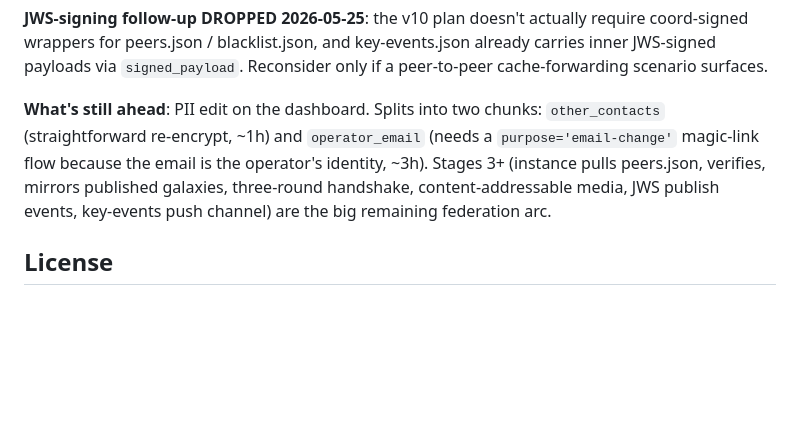
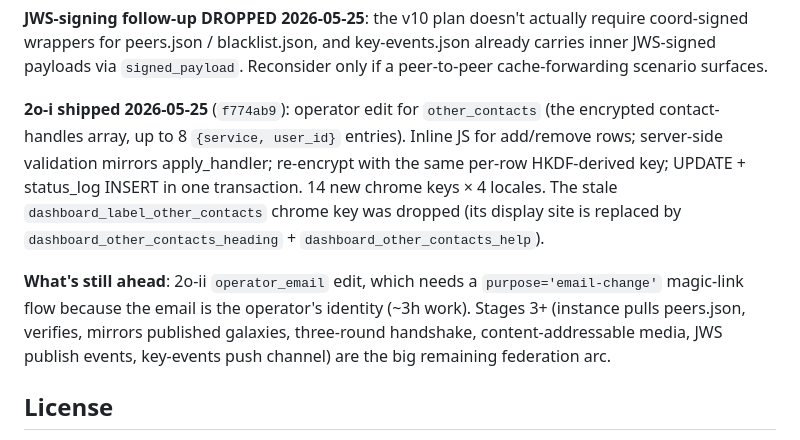
Before and after one commit to theagitist/telaris_website, a Markdown page: CLAUDE.md, the part around the change. Drawn GitHub-style; blank space fills up the shorter version.

Commit message:
docs: 2o-i shipped (other_contacts edit)

```diff
--- a/CLAUDE.md
+++ b/CLAUDE.md
@@ -164,7 +164,9 @@ Design at `~/apps/obsidian/Academia/Projects/Telaris/Architecture/P2P federation
 
 **JWS-signing follow-up DROPPED 2026-05-25**: the v10 plan doesn't actually require coord-signed wrappers for peers.json / blacklist.json, and key-events.json already carries inner JWS-signed payloads via `signed_payload`. Reconsider only if a peer-to-peer cache-forwarding scenario surfaces.
 
-**What's still ahead**: PII edit on the dashboard. Splits into two chunks: `other_contacts` (straightforward re-encrypt, ~1h) and `operator_email` (needs a `purpose='email-change'` magic-link flow because the email is the operator's identity, ~3h). Stages 3+ (instance pulls peers.json, verifies, mirrors published galaxies, three-round handshake, content-addressable media, JWS publish events, key-events push channel) are the big remaining federation arc.
+**2o-i shipped 2026-05-25** (`f774ab9`): operator edit for `other_contacts` (the encrypted contact-handles array, up to 8 `{service, user_id}` entries). Inline JS for add/remove rows; server-side validation mirrors apply_handler; re-encrypt with the same per-row HKDF-derived key; UPDATE + status_log INSERT in one transaction. 14 new chrome keys × 4 locales. The stale `dashboard_label_other_contacts` chrome key was dropped (its display site is replaced by `dashboard_other_contacts_heading` + `dashboard_other_contacts_help`).
+
+**What's still ahead**: 2o-ii `operator_email` edit, which needs a `purpose='email-change'` magic-link flow because the email is the operator's identity (~3h work). Stages 3+ (instance pulls peers.json, verifies, mirrors published galaxies, three-round handshake, content-addressable media, JWS publish events, key-events push channel) are the big remaining federation arc.
 
 ## License
 
```
